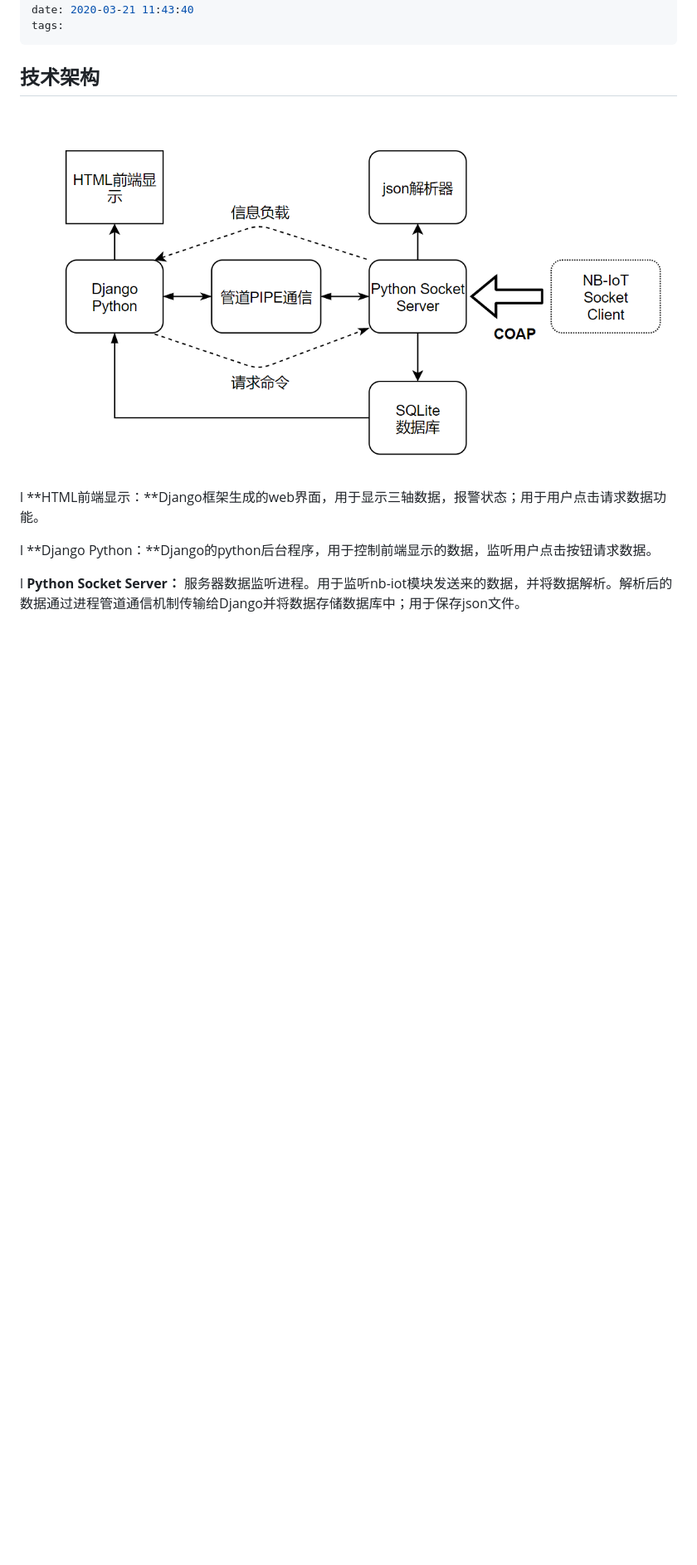
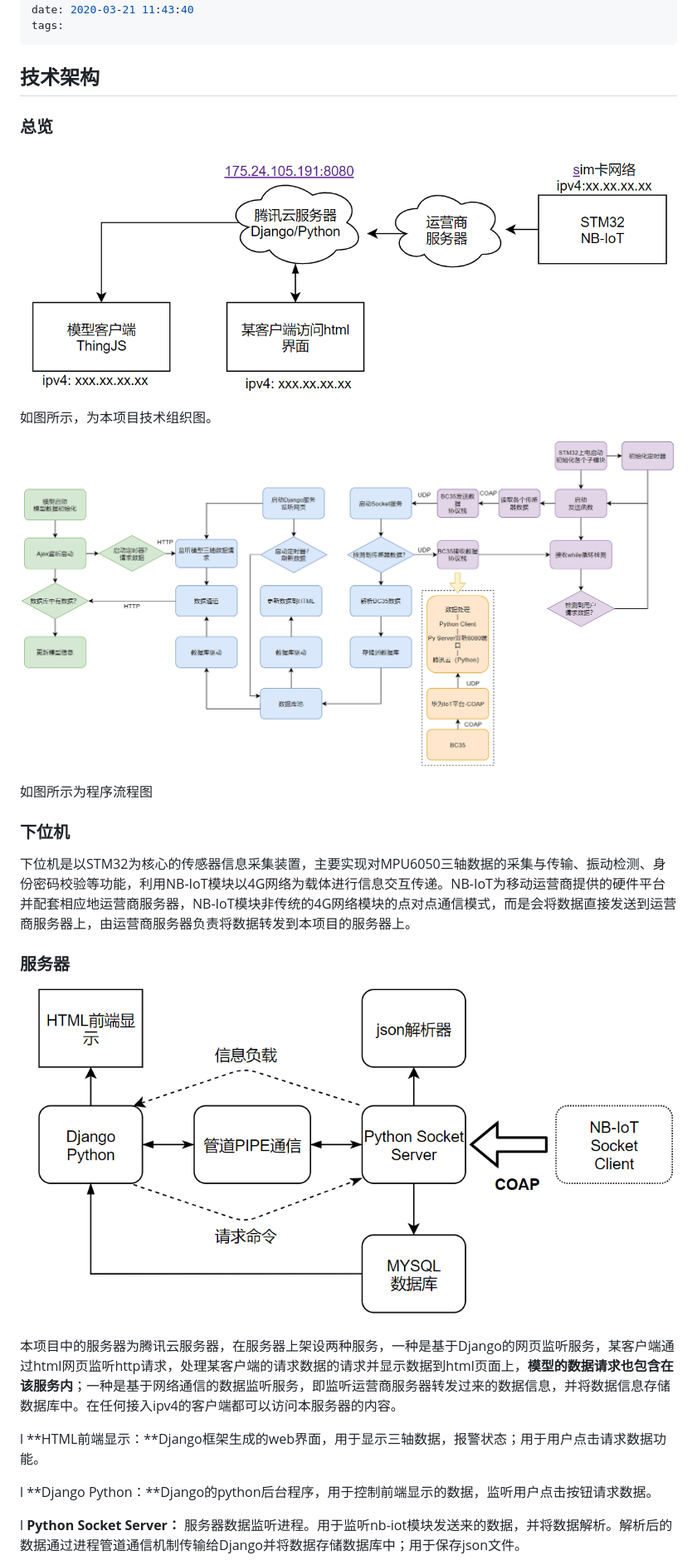
Before and after one commit to carloscn/s02-django-jg-prj, a Markdown page: README.md, the part around the change printed below. Shown: that part at 83% size. GitHub-like rendering; pictures changed too: README/image-20200327080235589.png (added), README/image-20200327080338402.png (added), README/image-20200327081206961.png (added); blank space fills up the shorter version.

Commit message:
更新文档

```diff
--- a/README.md
+++ b/README.md
@@ -6,7 +6,25 @@ tags:
 
 ## 技术架构
 
-![](s02-技术记录-1/s02-1.png)
+### 总览
+
+![image-20200327081206961](README/image-20200327081206961.png)
+
+如图所示，为本项目技术组织图。
+
+![image-20200327080235589](README/image-20200327080235589.png)
+
+如图所示为程序流程图
+
+### 下位机
+
+下位机是以STM32为核心的传感器信息采集装置，主要实现对MPU6050三轴数据的采集与传输、振动检测、身份密码校验等功能，利用NB-IoT模块以4G网络为载体进行信息交互传递。NB-IoT为移动运营商提供的硬件平台并配套相应地运营商服务器，NB-IoT模块非传统的4G网络模块的点对点通信模式，而是会将数据直接发送到运营商服务器上，由运营商服务器负责将数据转发到本项目的服务器上。
+
+### 服务器
+
+![image-20200327080338402](README/image-20200327080338402.png)
+
+本项目中的服务器为腾讯云服务器，在服务器上架设两种服务，一种是基于Django的网页监听服务，某客户端通过html网页监听http请求，处理某客户端的请求数据的请求并显示数据到html页面上，**模型的数据请求也包含在该服务内**；一种是基于网络通信的数据监听服务，即监听运营商服务器转发过来的数据信息，并将数据信息存储数据库中。在任何接入ipv4的客户端都可以访问本服务器的内容。
 
 l **HTML前端显示：**Django框架生成的web界面，用于显示三轴数据，报警状态；用于用户点击请求数据功能。
 
```
Also changed, not shown: other parts of README.md (+12 -5 lines), README/image-20200327080125543.png (added), README/image-20200327080300402.png (added), README/image-20200327080319477.png (added).
